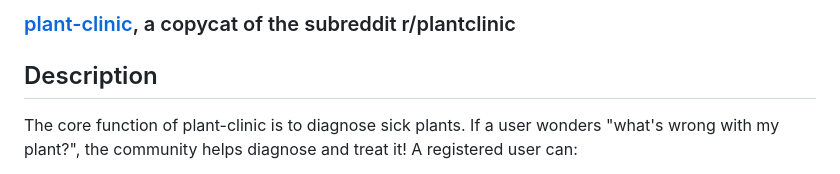
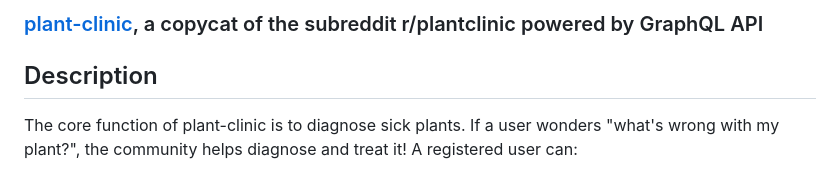
Before and after one commit to maricalmer/plant-clinic_frontend, a Markdown page: README.md, the part around the change. Rendered like a GitHub page.

Commit message:
feat: readme include graphql in title

```diff
--- a/README.md
+++ b/README.md
@@ -1,4 +1,4 @@
-### [plant-clinic](https://mellifluous-arithmetic-b968bd.netlify.app/), a copycat of the subreddit r/plantclinic
+### [plant-clinic](https://mellifluous-arithmetic-b968bd.netlify.app/), a copycat of the subreddit r/plantclinic powered by GraphQL API
 
 ## Description
 
```
